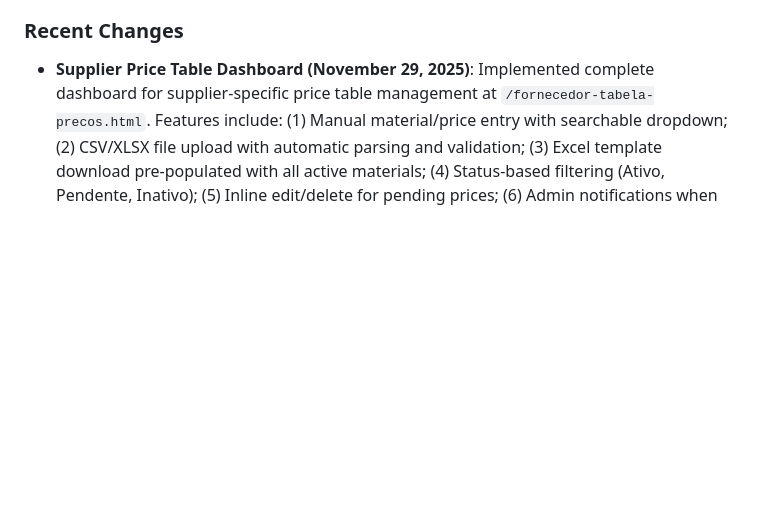
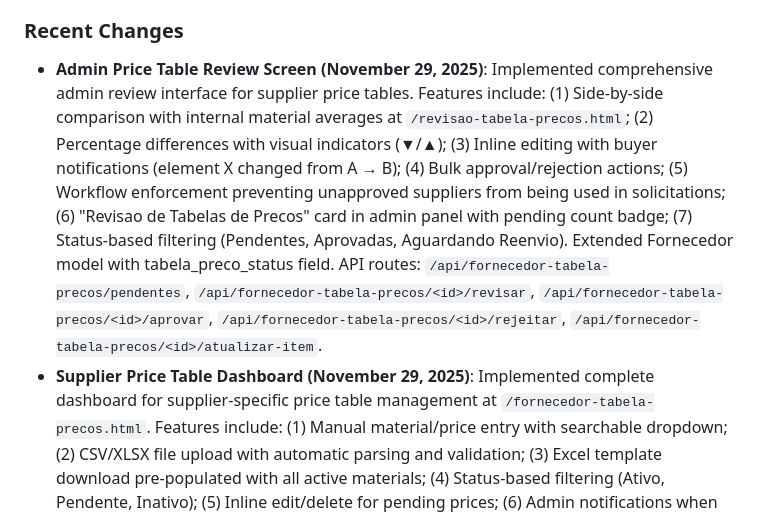
Before and after one commit to clientedev/johnnyv1, a Markdown page: replit.md, the part around the change. Rendered like a GitHub page; blank space fills up the shorter version.

Commit message:
Add admin interface for reviewing and approving supplier price tables
Implements an admin interface for reviewing supplier price tables, including side-by-side comparisons, inline editing, bulk actions, and workflow enforcement. Extends the Fornecedor model and adds new API routes for price table management.

Replit-Commit-Author: Agent
Replit-Commit-Session-Id: 233f2c9a-e647-4653-9909-ca6a3c7057eb
Replit-Commit-Checkpoint-Type: full_checkpoint
Replit-Commit-Event-Id: 36faacef-7f0d-467e-8ac4-e4bbaa2c1271
Replit-Commit-Screenshot-Url: https://storage.googleapis.com/screenshot-production-us-central1/2a32080f-63b9-40ac-a105-9d89fe680e8a/233f2c9a-e647-4653-9909-ca6a3c7057eb/PGBE2DZ

```diff
--- a/replit.md
+++ b/replit.md
@@ -4,6 +4,7 @@
 The MRX System is a comprehensive platform for managing electronic scrap purchases. Its core functionalities include a star-based pricing system (1★, 2★, 3★), price authorization workflows for negotiations exceeding standard rates, and geolocation tracking for suppliers. The system aims to streamline the procurement process for electronic scrap, enhance pricing control, and improve supplier management.
 
 ### Recent Changes
+-   **Admin Price Table Review Screen (November 29, 2025)**: Implemented comprehensive admin review interface for supplier price tables. Features include: (1) Side-by-side comparison with internal material averages at `/revisao-tabela-precos.html`; (2) Percentage differences with visual indicators (▼/▲); (3) Inline editing with buyer notifications (element X changed from A → B); (4) Bulk approval/rejection actions; (5) Workflow enforcement preventing unapproved suppliers from being used in solicitations; (6) "Revisao de Tabelas de Precos" card in admin panel with pending count badge; (7) Status-based filtering (Pendentes, Aprovadas, Aguardando Reenvio). Extended Fornecedor model with tabela_preco_status field. API routes: `/api/fornecedor-tabela-precos/pendentes`, `/api/fornecedor-tabela-precos/<id>/revisar`, `/api/fornecedor-tabela-precos/<id>/aprovar`, `/api/fornecedor-tabela-precos/<id>/rejeitar`, `/api/fornecedor-tabela-precos/<id>/atualizar-item`.
 -   **Supplier Price Table Dashboard (November 29, 2025)**: Implemented complete dashboard for supplier-specific price table management at `/fornecedor-tabela-precos.html`. Features include: (1) Manual material/price entry with searchable dropdown; (2) CSV/XLSX file upload with automatic parsing and validation; (3) Excel template download pre-populated with all active materials; (4) Status-based filtering (Ativo, Pendente, Inativo); (5) Inline edit/delete for pending prices; (6) Admin notifications when new prices are added; (7) Admin approval workflow for pending prices. The "Tabela" button is now visible on all supplier cards in `/fornecedores.html`. API routes: `/api/fornecedor-tabela-precos/*`.
 -   **Supplier Price Table DB (November 29, 2025)**: Created `fornecedor_tabela_precos` table for customized supplier pricing per material. Features include: versioning support for price history, status tracking (ativo/inativo/pendente_aprovacao), automatic audit logging via PostgreSQL triggers for all INSERT/UPDATE/DELETE operations, created_by and updated_by tracking for user attribution. Includes `auditoria_fornecedor_tabela_precos` table for complete audit trail with JSON storage of before/after data states. Migration: `018_add_fornecedor_tabela_precos.sql`.
 -   **WMS Dynamic Filters Enhancement (November 24, 2025)**: Implemented dynamic loading for Status and Location filters in the "Lotes Ativos" (Active Lots) tab. Created two new metadata endpoints (`/api/wms/status-opcoes` and `/api/wms/localizacao-opcoes`) that return comprehensive lists by merging default system vocabularies with DISTINCT values from the database (Lote and MovimentacaoEstoque tables). This ensures filters display ALL possible values from the system, not just those currently in use. The frontend carregarFiltros() function now fetches these values dynamically on page load, with proper formatting for status display. This replaces hardcoded filter options and provides a more accurate, maintainable filtering experience.
```
